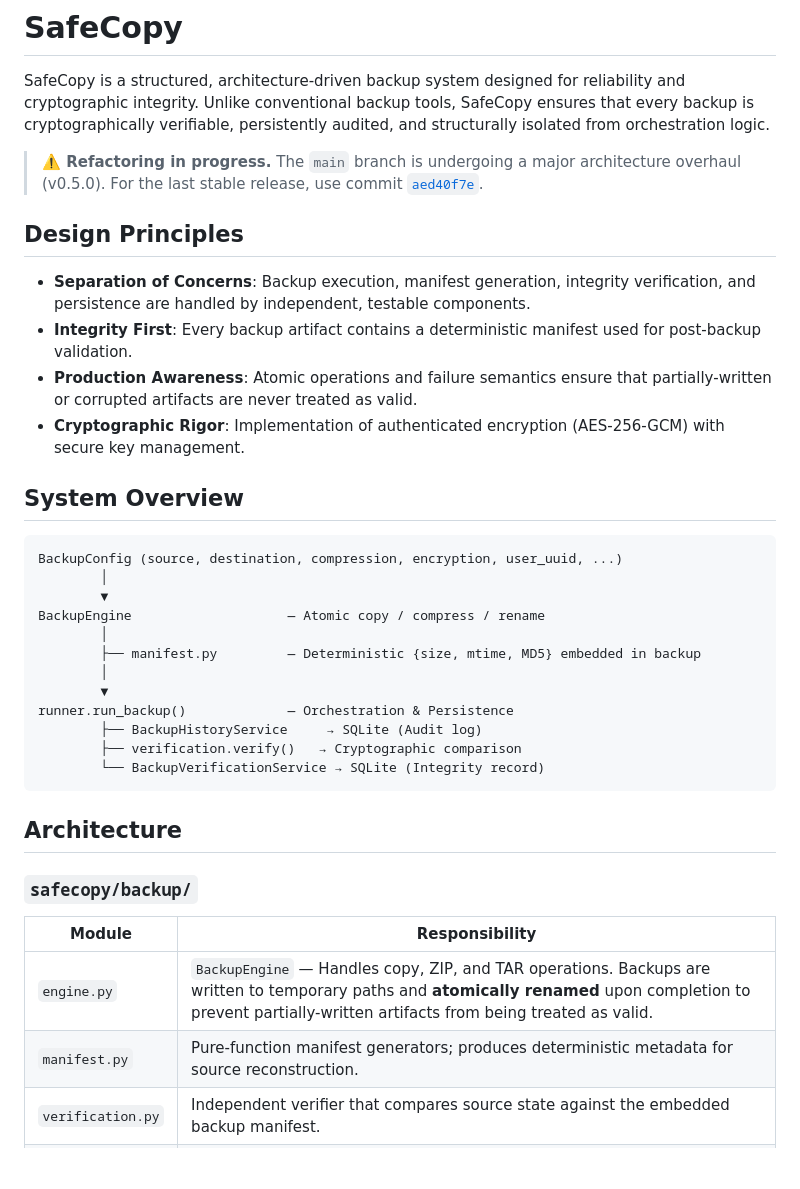
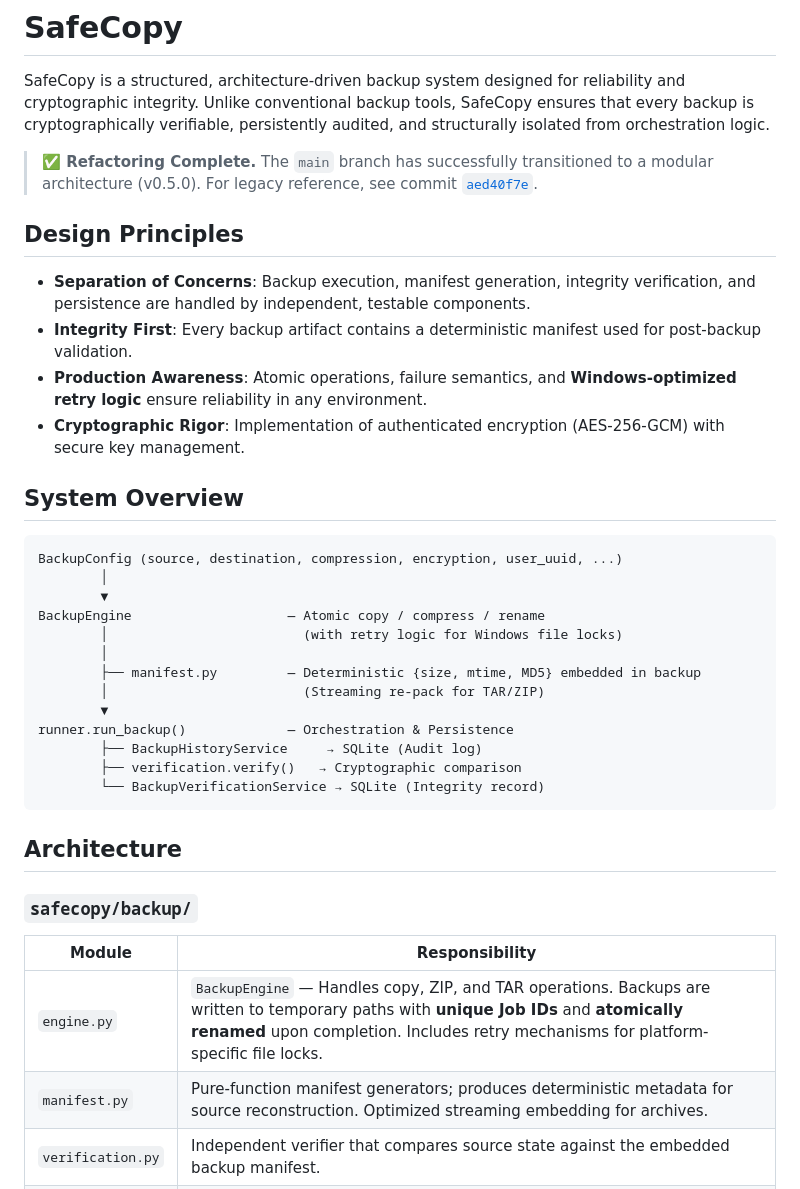
Before and after one commit to karar-hayder/SafeCopy, a Markdown page: README.md, the part around one of its changes. Drawn GitHub-style; blank space fills up the shorter version.

```diff
--- a/README.md
+++ b/README.md
@@ -2,14 +2,14 @@
 
 SafeCopy is a structured, architecture-driven backup system designed for reliability and cryptographic integrity. Unlike conventional backup tools, SafeCopy ensures that every backup is cryptographically verifiable, persistently audited, and structurally isolated from orchestration logic.
 
-> **⚠️ Refactoring in progress.** The `main` branch is undergoing a major architecture overhaul (v0.5.0).
-> For the last stable release, use commit [`aed40f7e`](https://github.com/karar-hayder/SafeCopy/commit/aed40f7e9b77b22e346f55961ae8e36dfca5cefa).
+> **✅ Refactoring Complete.** The `main` branch has successfully transitioned to a modular architecture (v0.5.0).
+> For legacy reference, see commit [`aed40f7e`](https://github.com/karar-hayder/SafeCopy/commit/aed40f7e9b77b22e346f55961ae8e36dfca5cefa).
 
 ## Design Principles
 
 - **Separation of Concerns**: Backup execution, manifest generation, integrity verification, and persistence are handled by independent, testable components.
 - **Integrity First**: Every backup artifact contains a deterministic manifest used for post-backup validation.
-- **Production Awareness**: Atomic operations and failure semantics ensure that partially-written or corrupted artifacts are never treated as valid.
+- **Production Awareness**: Atomic operations, failure semantics, and **Windows-optimized retry logic** ensure reliability in any environment.
 - **Cryptographic Rigor**: Implementation of authenticated encryption (AES-256-GCM) with secure key management.
 
 ## System Overview
@@ -19,9 +19,10 @@ BackupConfig (source, destination, compression, encryption, user_uuid, ...)
         │
         ▼
 BackupEngine                    — Atomic copy / compress / rename
+        │                         (with retry logic for Windows file locks)
         │
         ├── manifest.py         — Deterministic {size, mtime, MD5} embedded in backup
-        │
+        │                         (Streaming re-pack for TAR/ZIP)
         ▼
 runner.run_backup()             — Orchestration & Persistence
         ├── BackupHistoryService     → SQLite (Audit log)
@@ -35,8 +36,8 @@ runner.run_backup()             — Orchestration & Persistence
 
 | Module | Responsibility |
 |---|---|
-| `engine.py` | `BackupEngine` — Handles copy, ZIP, and TAR operations. Backups are written to temporary paths and **atomically renamed** upon completion to prevent partially-written artifacts from being treated as valid. |
-| `manifest.py` | Pure-function manifest generators; produces deterministic metadata for source reconstruction. |
+| `engine.py` | `BackupEngine` — Handles copy, ZIP, and TAR operations. Backups are written to temporary paths with **unique Job IDs** and **atomically renamed** upon completion. Includes retry mechanisms for platform-specific file locks. |
+| `manifest.py` | Pure-function manifest generators; produces deterministic metadata for source reconstruction. Optimized streaming embedding for archives. |
 | `verification.py` | Independent verifier that compares source state against the embedded backup manifest. |
 | `runner.py` | Central orchestrator linking the engine to the DB history and verification services. |
 | `cryptor.py` | AES-256-GCM authenticated encryption with a chunked format and `SFENC1.0` header. |
```
Also changed, not shown: other parts of README.md (+15 -7 lines), CHANGELOG.md (+44 -27 lines), ROADMAP.md (+7 -2 lines).
